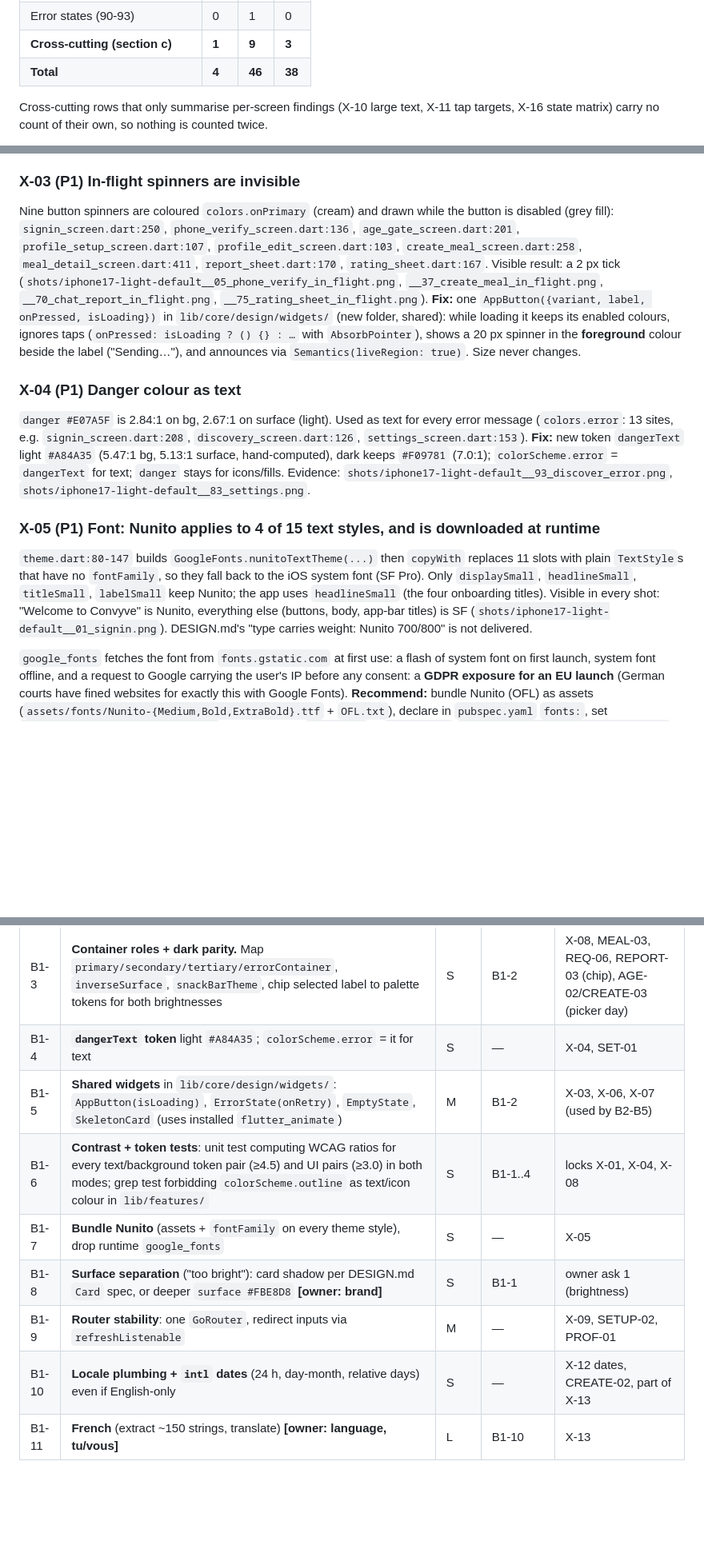
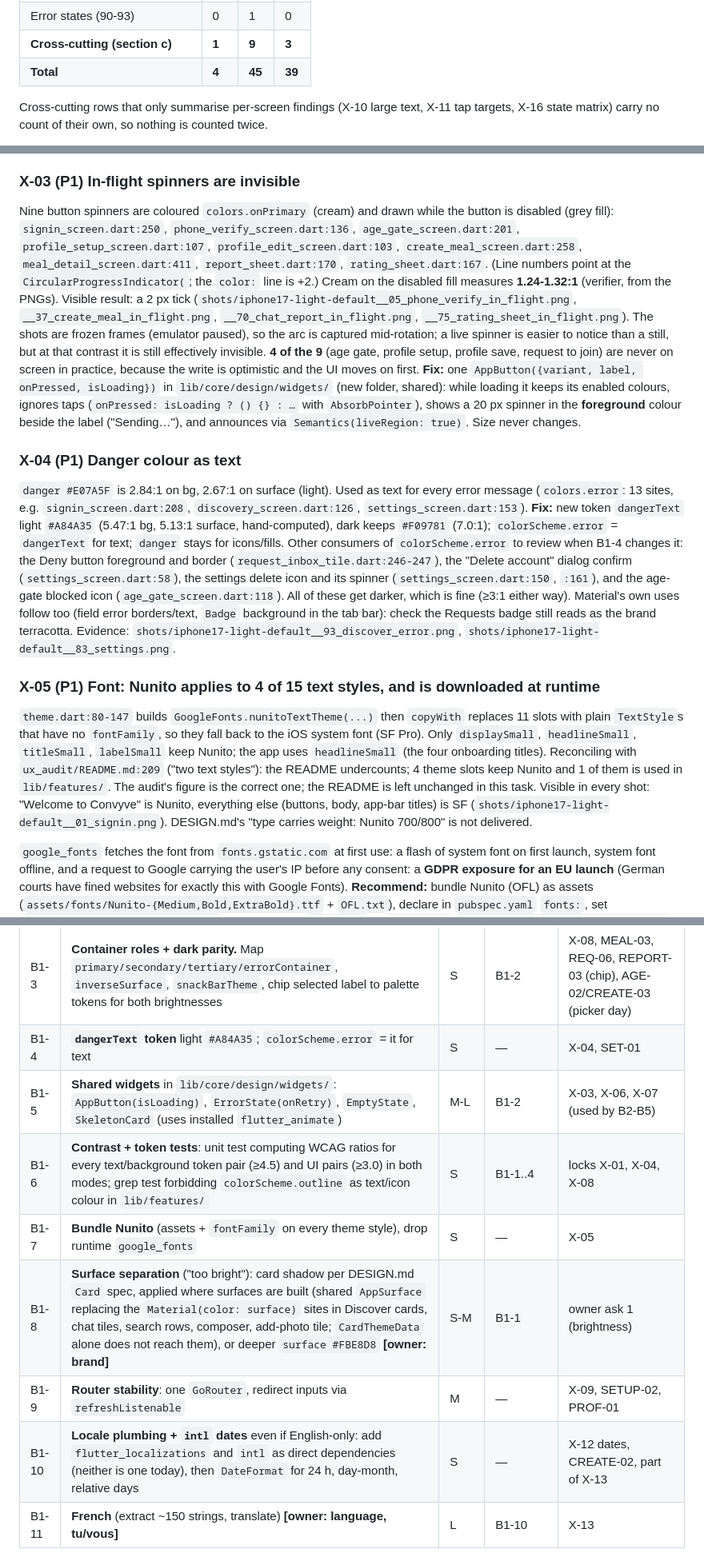
Before and after one commit to dtruong21/not-eat-alone, a Markdown page: docs/ux/AUDIT.md, 3 parts joined by grey strips. Shown at 80% size. Rendered like a GitHub page; blank space fills up the shorter version.

```diff
--- a/docs/ux/AUDIT.md
+++ b/docs/ux/AUDIT.md
@@ -34,7 +34,7 @@ Design direction is kept (Warm Playful). Where the palette itself cannot reach W
 | Settings | 0 | 1 | 2 |
 | Error states (90-93) | 0 | 1 | 0 |
 | **Cross-cutting (section c)** | **1** | **9** | **3** |
-| **Total** | **4** | **46** | **38** |
+| **Total** | **4** | **45** | **39** |
 
 Cross-cutting rows that only summarise per-screen findings (X-10 large text, X-11 tap targets, X-16 state matrix) carry no count of their own, so nothing is counted twice.
 
@@ -406,15 +406,15 @@ All 14 `FilledButton`s:
 
 ### X-03 (P1) In-flight spinners are invisible
 
-Nine button spinners are coloured `colors.onPrimary` (cream) and drawn while the button is disabled (grey fill): `signin_screen.dart:250`, `phone_verify_screen.dart:136`, `age_gate_screen.dart:201`, `profile_setup_screen.dart:107`, `profile_edit_screen.dart:103`, `create_meal_screen.dart:258`, `meal_detail_screen.dart:411`, `report_sheet.dart:170`, `rating_sheet.dart:167`. Visible result: a 2 px tick (`shots/iphone17-light-default__05_phone_verify_in_flight.png`, `__37_create_meal_in_flight.png`, `__70_chat_report_in_flight.png`, `__75_rating_sheet_in_flight.png`). **Fix:** one `AppButton({variant, label, onPressed, isLoading})` in `lib/core/design/widgets/` (new folder, shared): while loading it keeps its enabled colours, ignores taps (`onPressed: isLoading ? () {} : …` with `AbsorbPointer`), shows a 20 px spinner in the **foreground** colour beside the label ("Sending…"), and announces via `Semantics(liveRegion: true)`. Size never changes.
+Nine button spinners are coloured `colors.onPrimary` (cream) and drawn while the button is disabled (grey fill): `signin_screen.dart:250`, `phone_verify_screen.dart:136`, `age_gate_screen.dart:201`, `profile_setup_screen.dart:107`, `profile_edit_screen.dart:103`, `create_meal_screen.dart:258`, `meal_detail_screen.dart:411`, `report_sheet.dart:170`, `rating_sheet.dart:167`. (Line numbers point at the `CircularProgressIndicator(`; the `color:` line is +2.) Cream on the disabled fill measures **1.24-1.32:1** (verifier, from the PNGs). Visible result: a 2 px tick (`shots/iphone17-light-default__05_phone_verify_in_flight.png`, `__37_create_meal_in_flight.png`, `__70_chat_report_in_flight.png`, `__75_rating_sheet_in_flight.png`). The shots are frozen frames (emulator paused), so the arc is captured mid-rotation; a live spinner is easier to notice than a still, but at that contrast it is still effectively invisible. **4 of the 9** (age gate, profile setup, profile save, request to join) are never on screen in practice, because the write is optimistic and the UI moves on first. **Fix:** one `AppButton({variant, label, onPressed, isLoading})` in `lib/core/design/widgets/` (new folder, shared): while loading it keeps its enabled colours, ignores taps (`onPressed: isLoading ? () {} : …` with `AbsorbPointer`), shows a 20 px spinner in the **foreground** colour beside the label ("Sending…"), and announces via `Semantics(liveRegion: true)`. Size never changes.
 
 ### X-04 (P1) Danger colour as text
 
-`danger #E07A5F` is 2.84:1 on bg, 2.67:1 on surface (light). Used as text for every error message (`colors.error`: 13 sites, e.g. `signin_screen.dart:208`, `discovery_screen.dart:126`, `settings_screen.dart:153`). **Fix:** new token `dangerText` light `#A84A35` (5.47:1 bg, 5.13:1 surface, hand-computed), dark keeps `#F09781` (7.0:1); `colorScheme.error` = `dangerText` for text; `danger` stays for icons/fills. Evidence: `shots/iphone17-light-default__93_discover_error.png`, `shots/iphone17-light-default__83_settings.png`.
+`danger #E07A5F` is 2.84:1 on bg, 2.67:1 on surface (light). Used as text for every error message (`colors.error`: 13 sites, e.g. `signin_screen.dart:208`, `discovery_screen.dart:126`, `settings_screen.dart:153`). **Fix:** new token `dangerText` light `#A84A35` (5.47:1 bg, 5.13:1 surface, hand-computed), dark keeps `#F09781` (7.0:1); `colorScheme.error` = `dangerText` for text; `danger` stays for icons/fills. Other consumers of `colorScheme.error` to review when B1-4 changes it: the Deny button foreground and border (`request_inbox_tile.dart:246-247`), the "Delete account" dialog confirm (`settings_screen.dart:58`), the settings delete icon and its spinner (`settings_screen.dart:150`, `:161`), and the age-gate blocked icon (`age_gate_screen.dart:118`). All of these get darker, which is fine (≥3:1 either way). Material's own uses follow too (field error borders/text, `Badge` background in the tab bar): check the Requests badge still reads as the brand terracotta. Evidence: `shots/iphone17-light-default__93_discover_error.png`, `shots/iphone17-light-default__83_settings.png`.
 
 ### X-05 (P1) Font: Nunito applies to 4 of 15 text styles, and is downloaded at runtime
 
-`theme.dart:80-147` builds `GoogleFonts.nunitoTextTheme(...)` then `copyWith` replaces 11 slots with plain `TextStyle`s that have no `fontFamily`, so they fall back to the iOS system font (SF Pro). Only `displaySmall`, `headlineSmall`, `titleSmall`, `labelSmall` keep Nunito; the app uses `headlineSmall` (the four onboarding titles). Visible in every shot: "Welcome to Convyve" is Nunito, everything else (buttons, body, app-bar titles) is SF (`shots/iphone17-light-default__01_signin.png`). DESIGN.md's "type carries weight: Nunito 700/800" is not delivered.
+`theme.dart:80-147` builds `GoogleFonts.nunitoTextTheme(...)` then `copyWith` replaces 11 slots with plain `TextStyle`s that have no `fontFamily`, so they fall back to the iOS system font (SF Pro). Only `displaySmall`, `headlineSmall`, `titleSmall`, `labelSmall` keep Nunito; the app uses `headlineSmall` (the four onboarding titles). Reconciling with `ux_audit/README.md:209` ("two text styles"): the README undercounts; 4 theme slots keep Nunito and 1 of them is used in `lib/features/`. The audit's figure is the correct one; the README is left unchanged in this task. Visible in every shot: "Welcome to Convyve" is Nunito, everything else (buttons, body, app-bar titles) is SF (`shots/iphone17-light-default__01_signin.png`). DESIGN.md's "type carries weight: Nunito 700/800" is not delivered.
 
 `google_fonts` fetches the font from `fonts.gstatic.com` at first use: a flash of system font on first launch, system font offline, and a request to Google carrying the user's IP before any consent: a **GDPR exposure for an EU launch** (German courts have fined websites for exactly this with Google Fonts). **Recommend:** bundle Nunito (OFL) as assets (`assets/fonts/Nunito-{Medium,Bold,ExtraBold}.ttf` + `OFL.txt`), declare in `pubspec.yaml` `fonts:`, set `ThemeData(fontFamily: 'Nunito')` and give every `TextStyle` in `theme.dart` `fontFamily: WarmPlayfulFonts.body`, remove `google_fonts` (or set `GoogleFonts.config.allowRuntimeFetching = false`). Add the font to the licence page (SET-04). Effort S; app size +~250 kB.
 
@@ -602,12 +602,12 @@ Grouped as spec §3. Within a group, items are in build order. **[owner]** = nee
 | B1-2 | **Button system.** `FilledButton` = primary (coral fill), `onPrimary` = brown `#3D2E1F` both modes, `FilledButton.tonal` secondary, `outlinedButtonTheme` neutral (fixes coral-on-cream labels), radius `md`, new token `WarmPlayfulSize.actionHeight = 56`; remove per-site `styleFrom` overrides (13 sites) | M | B1-1 | X-02, AGE-01, REQ-01, REPORT-02, RATE-02 (fill), PROF-02 (fill), SIGNIN-01, X-12 radius |
 | B1-3 | **Container roles + dark parity.** Map `primary/secondary/tertiary/errorContainer`, `inverseSurface`, `snackBarTheme`, chip selected label to palette tokens for both brightnesses | S | B1-2 | X-08, MEAL-03, REQ-06, REPORT-03 (chip), AGE-02/CREATE-03 (picker day) |
 | B1-4 | **`dangerText` token** light `#A84A35`; `colorScheme.error` = it for text | S | — | X-04, SET-01 |
-| B1-5 | **Shared widgets** in `lib/core/design/widgets/`: `AppButton(isLoading)`, `ErrorState(onRetry)`, `EmptyState`, `SkeletonCard` (uses installed `flutter_animate`) | M | B1-2 | X-03, X-06, X-07 (used by B2-B5) |
+| B1-5 | **Shared widgets** in `lib/core/design/widgets/`: `AppButton(isLoading)`, `ErrorState(onRetry)`, `EmptyState`, `SkeletonCard` (uses installed `flutter_animate`) | M-L | B1-2 | X-03, X-06, X-07 (used by B2-B5) |
 | B1-6 | **Contrast + token tests**: unit test computing WCAG ratios for every text/background token pair (≥4.5) and UI pairs (≥3.0) in both modes; grep test forbidding `colorScheme.outline` as text/icon colour in `lib/features/` | S | B1-1..4 | locks X-01, X-04, X-08 |
 | B1-7 | **Bundle Nunito** (assets + `fontFamily` on every theme style), drop runtime `google_fonts` | S | — | X-05 |
-| B1-8 | **Surface separation** ("too bright"): card shadow per DESIGN.md `Card` spec, or deeper `surface #FBE8D8` **[owner: brand]** | S | B1-1 | owner ask 1 (brightness) |
+| B1-8 | **Surface separation** ("too bright"): card shadow per DESIGN.md `Card` spec, applied where surfaces are built (shared `AppSurface` replacing the `Material(color: surface)` sites in Discover cards, chat tiles, search rows, composer, add-photo tile; `CardThemeData` alone does not reach them), or deeper `surface #FBE8D8` **[owner: brand]** | S-M | B1-1 | owner ask 1 (brightness) |
 | B1-9 | **Router stability**: one `GoRouter`, redirect inputs via `refreshListenable` | M | — | X-09, SETUP-02, PROF-01 |
-| B1-10 | **Locale plumbing + `intl` dates** (24 h, day-month, relative days) even if English-only | S | — | X-12 dates, CREATE-02, part of X-13 |
+| B1-10 | **Locale plumbing + `intl` dates** even if English-only: add `flutter_localizations` and `intl` as direct dependencies (neither is one today), then `DateFormat` for 24 h, day-month, relative days | S | — | X-12 dates, CREATE-02, part of X-13 |
 | B1-11 | **French** (extract ~150 strings, translate) **[owner: language, tu/vous]** | L | B1-10 | X-13 |
 
 ### B2. Onboarding and auth
```
Also changed, not shown: other parts of docs/ux/AUDIT.md (+25 -25 lines).
